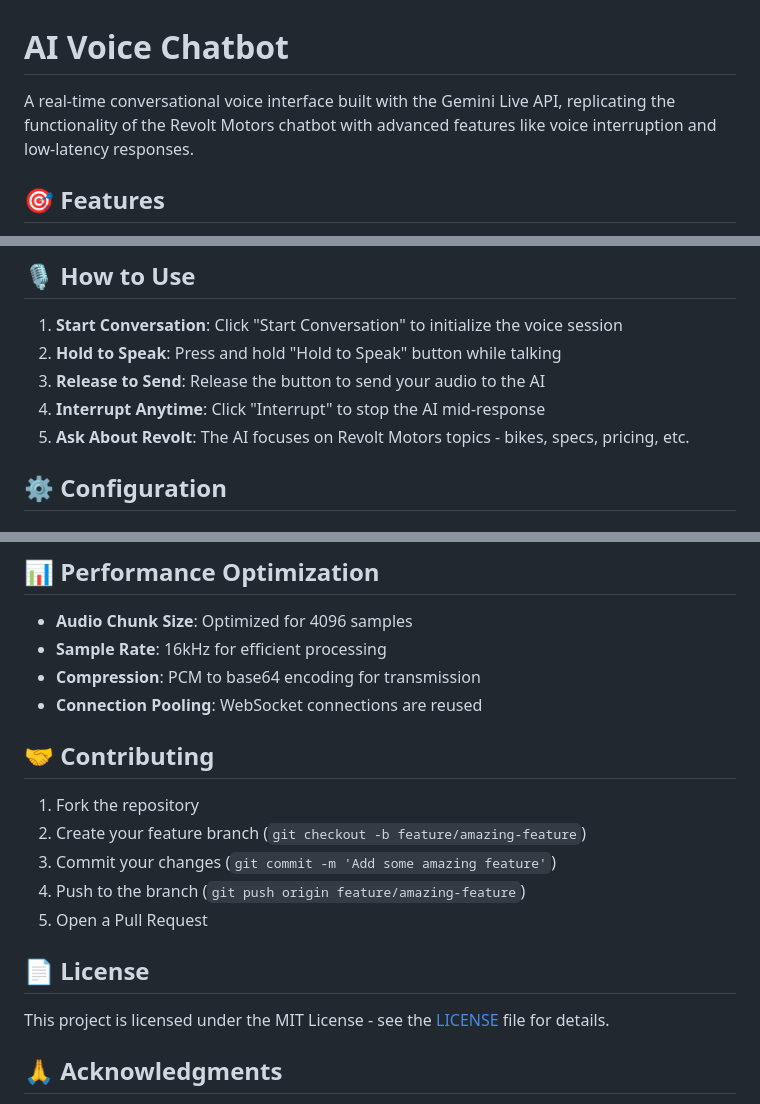
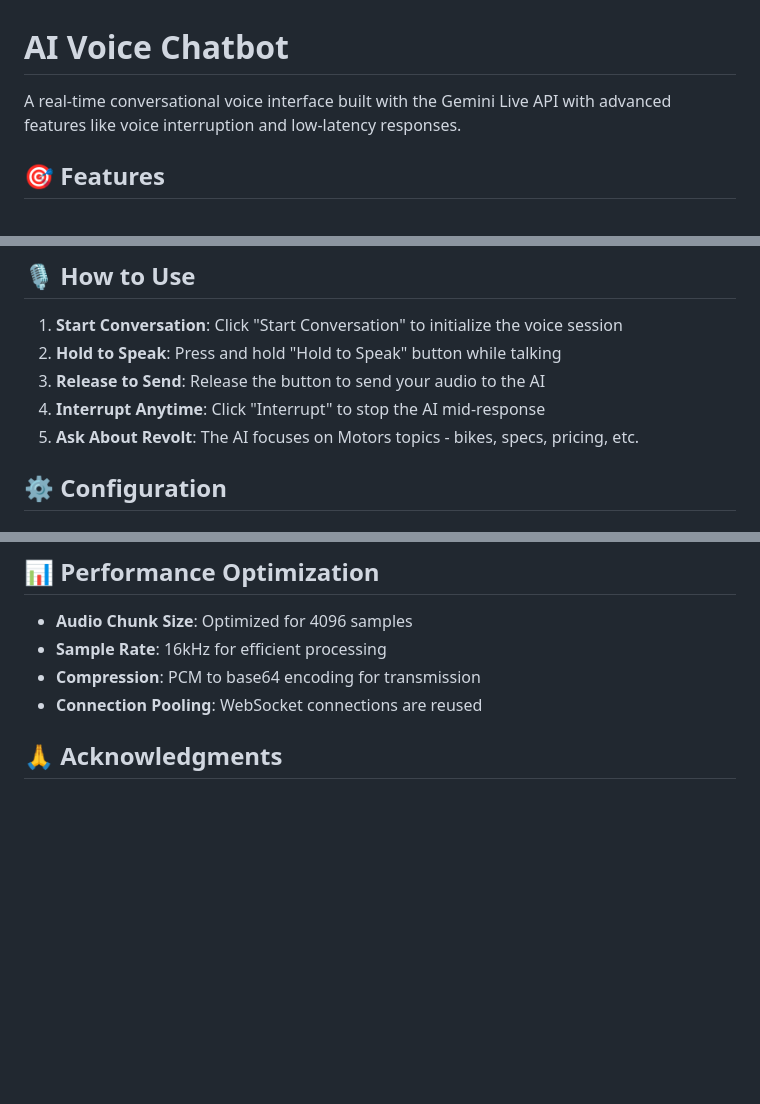
Before and after one commit to shivam-singh-negi/convorsational_chat_bot, a Markdown page: README.md, 3 parts joined by grey strips. Rendered like a GitHub page; blank space fills up the shorter version.

```diff
--- a/README.md
+++ b/README.md
@@ -1,6 +1,6 @@
 # AI Voice Chatbot
 
-A real-time conversational voice interface built with the Gemini Live API, replicating the functionality of the Revolt Motors chatbot with advanced features like voice interruption and low-latency responses.
+A real-time conversational voice interface built with the Gemini Live API with advanced features like voice interruption and low-latency responses.
 
 ## 🎯 Features
 
@@ -81,7 +81,7 @@ revolt-voice-chatbot/
 2. **Hold to Speak**: Press and hold "Hold to Speak" button while talking
 3. **Release to Send**: Release the button to send your audio to the AI
 4. **Interrupt Anytime**: Click "Interrupt" to stop the AI mid-response
-5. **Ask About Revolt**: The AI focuses on Revolt Motors topics - bikes, specs, pricing, etc.
+5. **Ask About Revolt**: The AI focuses on Motors topics - bikes, specs, pricing, etc.
 
 ## ⚙️ Configuration
 
@@ -197,17 +197,6 @@ CMD ["npm", "start"]
 - **Compression**: PCM to base64 encoding for transmission
 - **Connection Pooling**: WebSocket connections are reused
 
-## 🤝 Contributing
-
-1. Fork the repository
-2. Create your feature branch (`git checkout -b feature/amazing-feature`)
-3. Commit your changes (`git commit -m 'Add some amazing feature'`)
-4. Push to the branch (`git push origin feature/amazing-feature`)
-5. Open a Pull Request
-
-## 📄 License
-
-This project is licensed under the MIT License - see the [LICENSE](LICENSE) file for details.
 
 ## 🙏 Acknowledgments
 
```
Also changed, not shown: other parts of README.md (+1 -1 lines).
